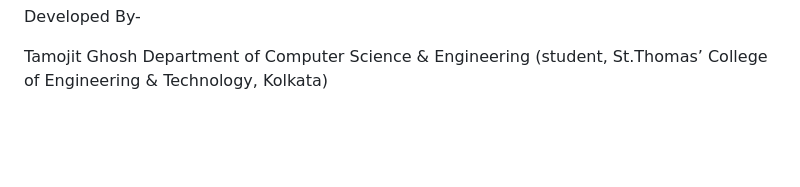
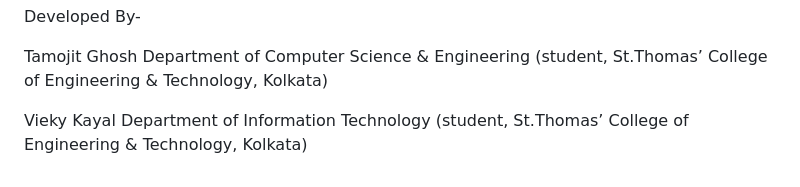
Before and after one commit to tamojitalwaysghosh/For-Her-women-safety-app-, a Markdown page: README.md, the part around the change. Drawn GitHub-style; blank space fills up the shorter version.

```diff
--- a/README.md
+++ b/README.md
@@ -72,3 +72,7 @@ Developed By-
 Tamojit Ghosh
 Department of Computer Science & Engineering
 (student, St.Thomas’ College of Engineering & Technology, Kolkata)
+
+Vieky Kayal
+Department of Information Technology
+(student, St.Thomas’ College of Engineering & Technology, Kolkata)
```
